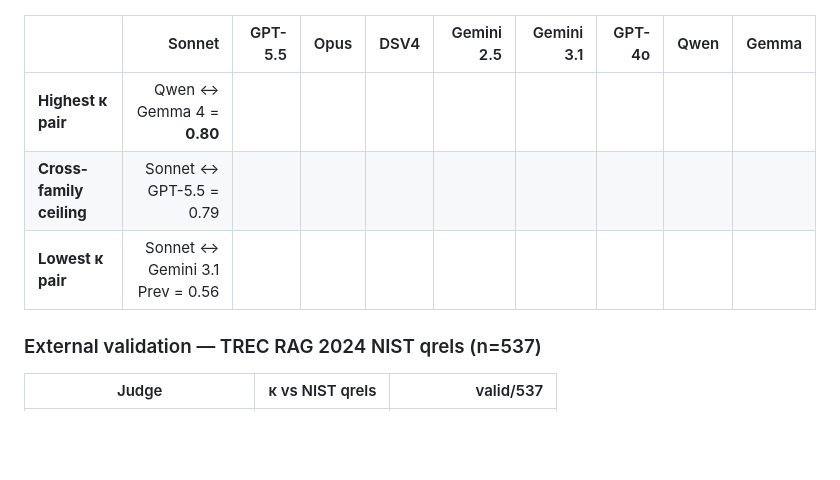
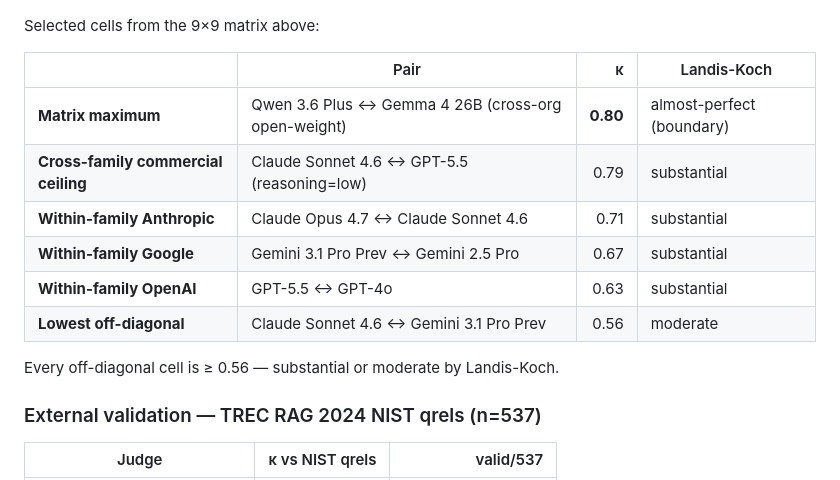
Before and after one commit to asukul/RAG-Eval-LLM-Judge, a Markdown page: README.md, the part around the change. Rendered like a GitHub page; blank space fills up the shorter version.

Commit message:
Fix broken 9-column table on README
The original "Headline numbers" section had a 10-column table with
9 judge-name headers and only one data column populated -- left
8 empty cells per row that rendered as a blank grid on GitHub.

Replaced with a clean 4-column summary table (label / pair / kappa /
Landis-Koch band) showing the matrix maximum, cross-family
commercial ceiling, all three within-family pairs, and the lowest
off-diagonal cell. Also added a one-liner noting that every
off-diagonal cell is >= 0.56.

```diff
--- a/README.md
+++ b/README.md
@@ -29,11 +29,18 @@ We deploy **9 LLM judges across 5 model families** (Anthropic, OpenAI, Google, D
 
 ![9-judge κ matrix](figures/kappa_matrix_9judge.png)
 
-| | Sonnet | GPT-5.5 | Opus | DSV4 | Gemini 2.5 | Gemini 3.1 | GPT-4o | Qwen | Gemma |
-|---|---:|---:|---:|---:|---:|---:|---:|---:|---:|
-| **Highest κ pair** | Qwen ↔ Gemma 4 = **0.80** | | | | | | | | |
-| **Cross-family ceiling** | Sonnet ↔ GPT-5.5 = 0.79 | | | | | | | | |
-| **Lowest κ pair** | Sonnet ↔ Gemini 3.1 Prev = 0.56 | | | | | | | | |
+Selected cells from the 9×9 matrix above:
+
+| | Pair | κ | Landis-Koch |
+|---|---|---:|---|
+| **Matrix maximum** | Qwen 3.6 Plus ↔ Gemma 4 26B (cross-org open-weight) | **0.80** | almost-perfect (boundary) |
+| **Cross-family commercial ceiling** | Claude Sonnet 4.6 ↔ GPT-5.5 (reasoning=low) | 0.79 | substantial |
+| **Within-family Anthropic** | Claude Opus 4.7 ↔ Claude Sonnet 4.6 | 0.71 | substantial |
+| **Within-family Google** | Gemini 3.1 Pro Prev ↔ Gemini 2.5 Pro | 0.67 | substantial |
+| **Within-family OpenAI** | GPT-5.5 ↔ GPT-4o | 0.63 | substantial |
+| **Lowest off-diagonal** | Claude Sonnet 4.6 ↔ Gemini 3.1 Pro Prev | 0.56 | moderate |
+
+Every off-diagonal cell is ≥ 0.56 — substantial or moderate by Landis-Koch.
 
 ### External validation — TREC RAG 2024 NIST qrels (n=537)
 
```
